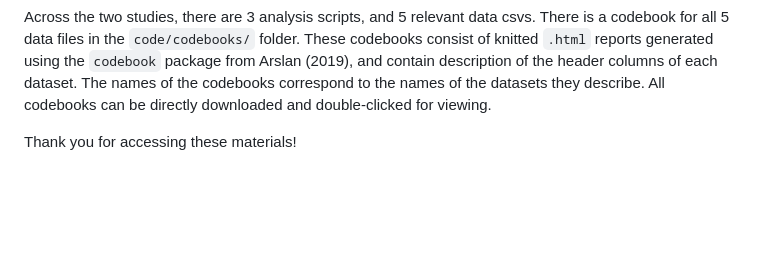
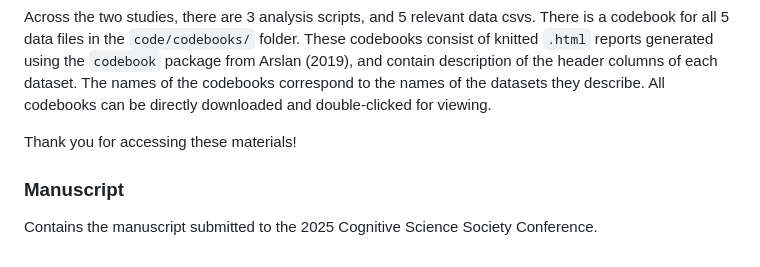
Before and after one commit to liulaboratory-experiments/mind-body-action-causation, a Markdown page: README.md, the part around the change. GitHub-like rendering; blank space fills up the shorter version.

```diff
--- a/README.md
+++ b/README.md
@@ -53,3 +53,7 @@ The flowchart above describes the steps in the analysis: The raw experiment data
 Across the two studies, there are 3 analysis scripts, and 5 relevant data csvs. There is a codebook for all 5 data files in the `code/codebooks/` folder. These codebooks consist of knitted `.html` reports generated using the `codebook` package from Arslan (2019), and contain description of the header columns of each dataset. The names of the codebooks correspond to the names of the datasets they describe. All codebooks can be directly downloaded and double-clicked for viewing.
 
 Thank you for accessing these materials!
+
+### Manuscript
+
+Contains the manuscript submitted to the 2025 Cognitive Science Society Conference.
```
